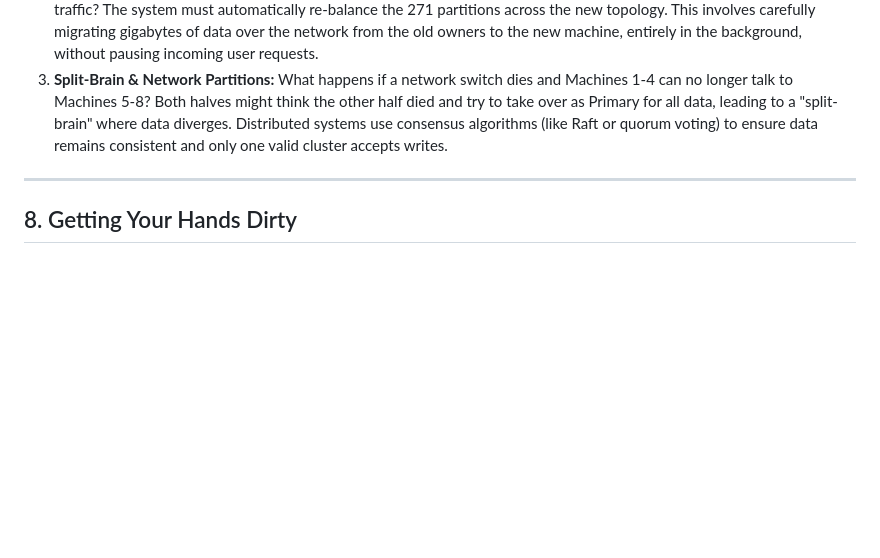
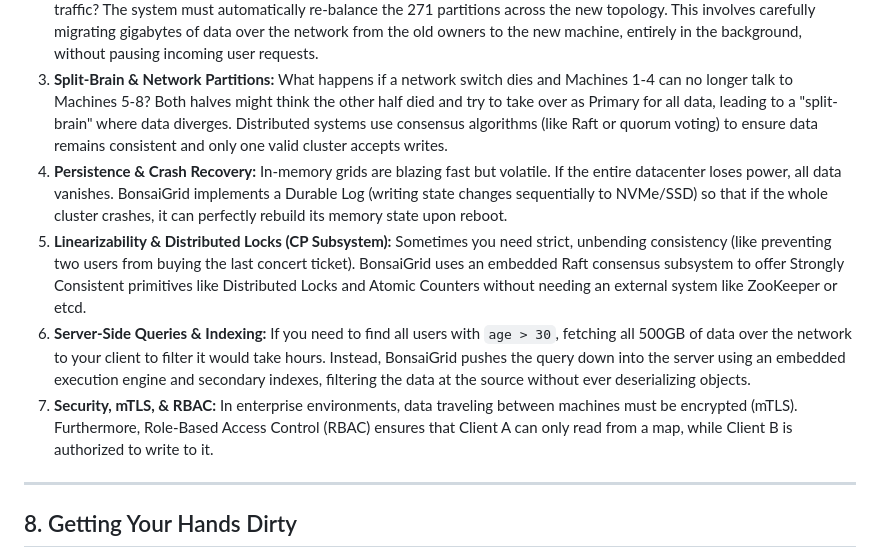
Before and after one commit to sreekumarvk/bonsaigrid, a Markdown page: docs/bonsaigrid_tutorial.md, the part around the change. GitHub-like rendering; blank space fills up the shorter version.

Commit message:
docs: add more advanced features to the what we ignored section

```diff
--- a/docs/bonsaigrid_tutorial.md
+++ b/docs/bonsaigrid_tutorial.md
@@ -154,6 +154,10 @@ To keep this tutorial focused on the core performance mechanics (Thread-Per-Core
 1. **High Availability & Replication:** What happens if a machine loses power? If it held the only copy of Partition 42, that data is permanently lost. To prevent this, every piece of data is replicated. Each partition has a "Primary" owner and one or more "Backup" owners on different machines. When you write to the Primary, it copies the data to the Backups before returning success.
 2. **Dynamic Membership & Re-partitioning:** What happens when you add a new machine to the cluster to handle more traffic? The system must automatically re-balance the 271 partitions across the new topology. This involves carefully migrating gigabytes of data over the network from the old owners to the new machine, entirely in the background, without pausing incoming user requests.
 3. **Split-Brain & Network Partitions:** What happens if a network switch dies and Machines 1-4 can no longer talk to Machines 5-8? Both halves might think the other half died and try to take over as Primary for all data, leading to a "split-brain" where data diverges. Distributed systems use consensus algorithms (like Raft or quorum voting) to ensure data remains consistent and only one valid cluster accepts writes.
+4. **Persistence & Crash Recovery:** In-memory grids are blazing fast but volatile. If the entire datacenter loses power, all data vanishes. BonsaiGrid implements a Durable Log (writing state changes sequentially to NVMe/SSD) so that if the whole cluster crashes, it can perfectly rebuild its memory state upon reboot.
+5. **Linearizability & Distributed Locks (CP Subsystem):** Sometimes you need strict, unbending consistency (like preventing two users from buying the last concert ticket). BonsaiGrid uses an embedded Raft consensus subsystem to offer Strongly Consistent primitives like Distributed Locks and Atomic Counters without needing an external system like ZooKeeper or etcd.
+6. **Server-Side Queries & Indexing:** If you need to find all users with `age > 30`, fetching all 500GB of data over the network to your client to filter it would take hours. Instead, BonsaiGrid pushes the query down into the server using an embedded execution engine and secondary indexes, filtering the data at the source without ever deserializing objects.
+7. **Security, mTLS, & RBAC:** In enterprise environments, data traveling between machines must be encrypted (mTLS). Furthermore, Role-Based Access Control (RBAC) ensures that Client A can only read from a map, while Client B is authorized to write to it.
 
 ---
 
```
